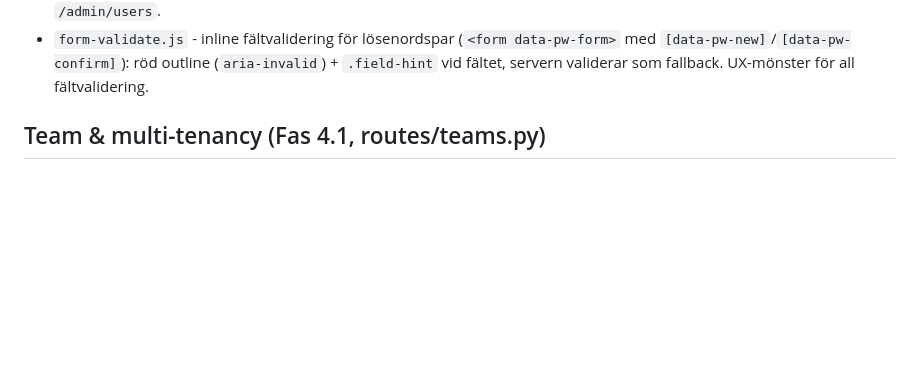
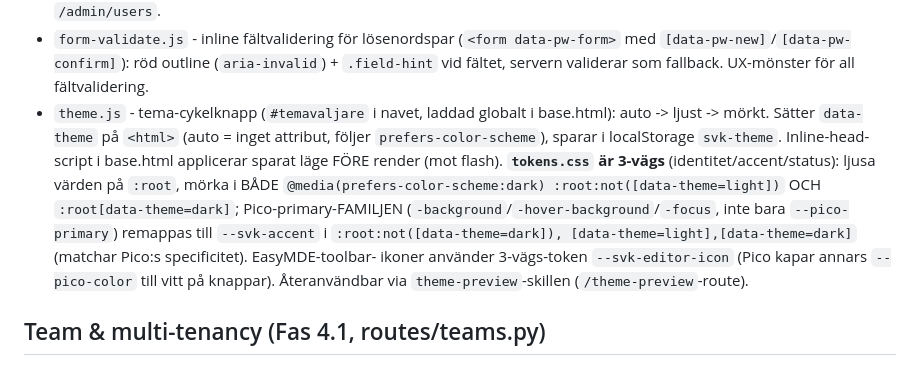
Before and after one commit to Armandur/svk-panorama, a Markdown page: CLAUDE.md, the part around the change. Rendered like a GitHub page; blank space fills up the shorter version.

Commit message:
Dokumentera tema-växel + 3-vägs tokens i CLAUDE.md (TASK-120)
Co-Authored-By: Claude Opus 4.8 <noreply@anthropic.com>
Claude-Session: https://claude.ai/code/session_01BR8vbXsiXXfPA997rAfHnz

```diff
--- a/CLAUDE.md
+++ b/CLAUDE.md
@@ -432,6 +432,17 @@ antingen en **ren sträng** (monospråkigt / default-språk / äldre turer) elle
 - `form-validate.js` - inline fältvalidering för lösenordspar (`<form data-pw-form>`
   med `[data-pw-new]`/`[data-pw-confirm]`): röd outline (`aria-invalid`) + `.field-hint`
   vid fältet, servern validerar som fallback. UX-mönster för all fältvalidering.
+- `theme.js` - tema-cykelknapp (`#temavaljare` i navet, laddad globalt i base.html):
+  auto -> ljust -> mörkt. Sätter `data-theme` på `<html>` (auto = inget attribut,
+  följer `prefers-color-scheme`), sparar i localStorage `svk-theme`. Inline-head-script
+  i base.html applicerar sparat läge FÖRE render (mot flash). **`tokens.css` är 3-vägs**
+  (identitet/accent/status): ljusa värden på `:root`, mörka i BÅDE
+  `@media(prefers-color-scheme:dark) :root:not([data-theme=light])` OCH `:root[data-theme=dark]`;
+  Pico-primary-FAMILJEN (`-background`/`-hover-background`/`-focus`, inte bara
+  `--pico-primary`) remappas till `--svk-accent` i `:root:not([data-theme=dark]),
+  [data-theme=light],[data-theme=dark]` (matchar Pico:s specificitet). EasyMDE-toolbar-
+  ikoner använder 3-vägs-token `--svk-editor-icon` (Pico kapar annars `--pico-color` till
+  vitt på knappar). Återanvändbar via `theme-preview`-skillen (`/theme-preview`-route).
 
 ## Team & multi-tenancy (Fas 4.1, routes/teams.py)
 
```
